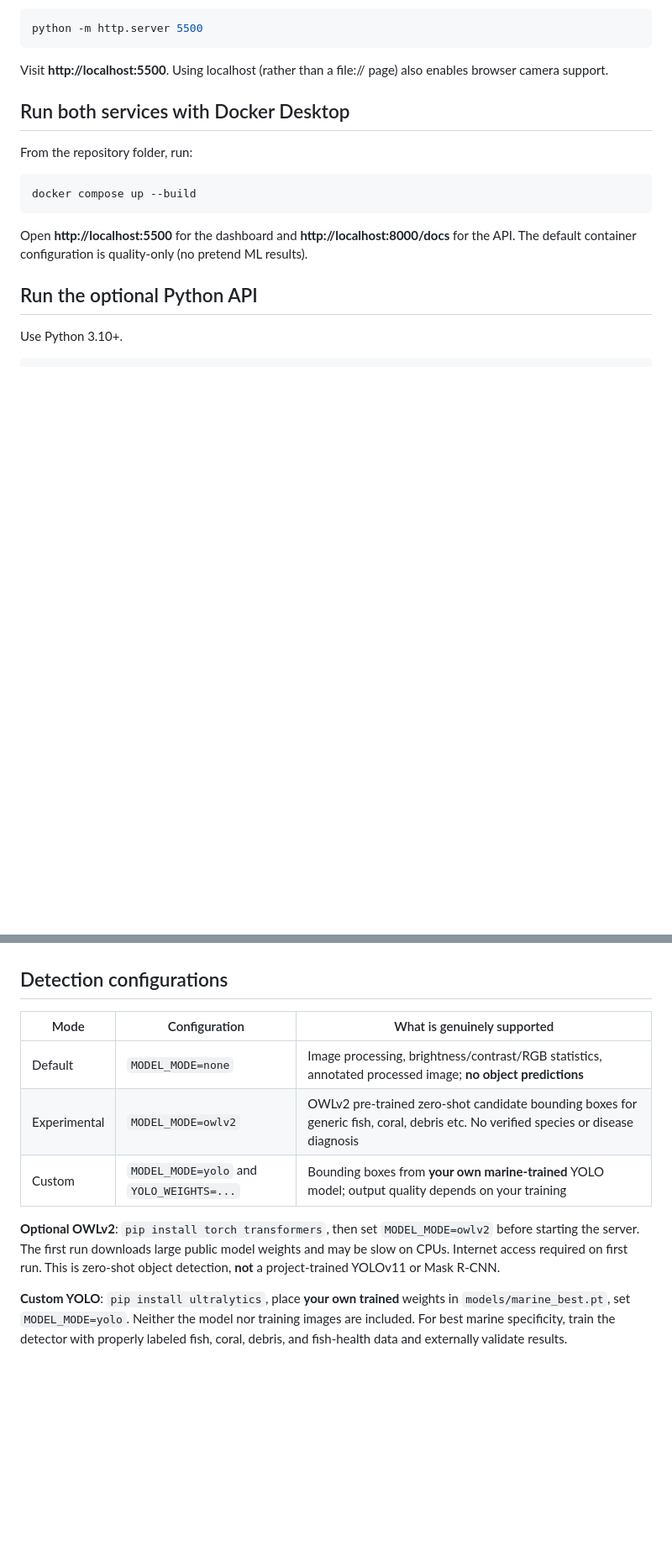
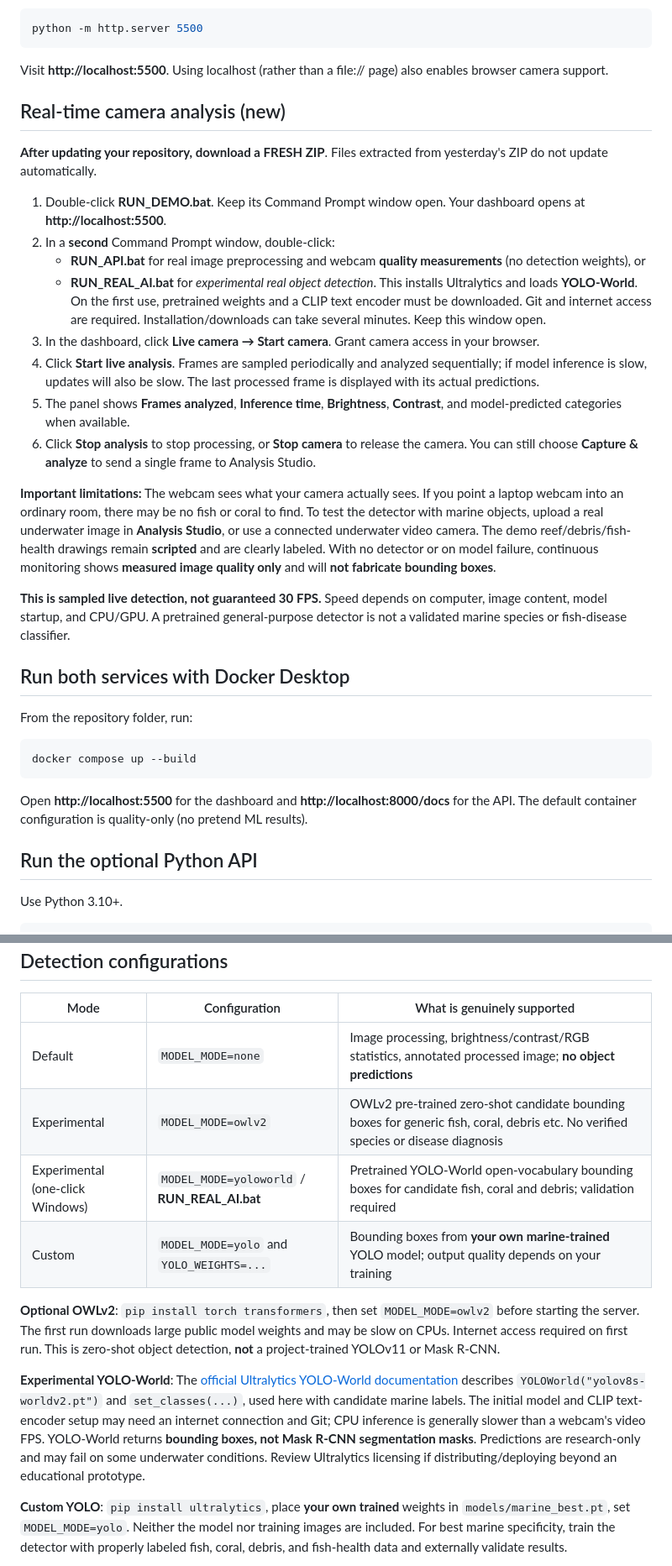
Before and after one commit to rassika06/marine-ecosystem-monitoring, a Markdown page: README.md, 2 parts joined by grey strips. Shown at 84% size. GitHub-like rendering; blank space fills up the shorter version.

````diff
--- a/README.md
+++ b/README.md
@@ -21,6 +21,23 @@ python -m http.server 5500
 ```
 
 Visit **http://localhost:5500**. Using localhost (rather than a file:// page) also enables browser camera support.
+
+## Real-time camera analysis (new)
+
+**After updating your repository, download a FRESH ZIP**. Files extracted from yesterday's ZIP do not update automatically.
+
+1. Double-click **RUN_DEMO.bat**. Keep its Command Prompt window open. Your dashboard opens at **http://localhost:5500**.
+2. In a **second** Command Prompt window, double-click:
+   - **RUN_API.bat** for real image preprocessing and webcam **quality measurements** (no detection weights), or
+   - **RUN_REAL_AI.bat** for *experimental real object detection*. This installs Ultralytics and loads **YOLO-World**. On the first use, pretrained weights and a CLIP text encoder must be downloaded. Git and internet access are required. Installation/downloads can take several minutes. Keep this window open.
+3. In the dashboard, click **Live camera → Start camera**. Grant camera access in your browser.
+4. Click **Start live analysis**. Frames are sampled periodically and analyzed sequentially; if model inference is slow, updates will also be slow. The last processed frame is displayed with its actual predictions.
+5. The panel shows **Frames analyzed**, **Inference time**, **Brightness**, **Contrast**, and model-predicted categories when available.
+6. Click **Stop analysis** to stop processing, or **Stop camera** to release the camera. You can still choose **Capture & analyze** to send a single frame to Analysis Studio.
+
+**Important limitations:** The webcam sees what your camera actually sees. If you point a laptop webcam into an ordinary room, there may be no fish or coral to find. To test the detector with marine objects, upload a real underwater image in **Analysis Studio**, or use a connected underwater video camera. The demo reef/debris/fish-health drawings remain **scripted** and are clearly labeled. With no detector or on model failure, continuous monitoring shows **measured image quality only** and will **not fabricate bounding boxes**.
+
+**This is sampled live detection, not guaranteed 30 FPS.** Speed depends on computer, image content, model startup, and CPU/GPU. A pretrained general-purpose detector is not a validated marine species or fish-disease classifier.
 
 ## Run both services with Docker Desktop
 
@@ -56,9 +73,12 @@ API documentation: http://localhost:8000/docs
 |---|---|---|
 | Default | `MODEL_MODE=none` | Image processing, brightness/contrast/RGB statistics, annotated processed image; **no object predictions** |
 | Experimental | `MODEL_MODE=owlv2` | OWLv2 pre-trained zero-shot candidate bounding boxes for generic fish, coral, debris etc. No verified species or disease diagnosis |
+| Experimental (one-click Windows) | `MODEL_MODE=yoloworld` / **RUN_REAL_AI.bat** | Pretrained YOLO-World open-vocabulary bounding boxes for candidate fish, coral and debris; validation required |
 | Custom | `MODEL_MODE=yolo` and `YOLO_WEIGHTS=...` | Bounding boxes from **your own marine-trained** YOLO model; output quality depends on your training |
 
 **Optional OWLv2**: `pip install torch transformers`, then set `MODEL_MODE=owlv2` before starting the server. The first run downloads large public model weights and may be slow on CPUs. Internet access required on first run. This is zero-shot object detection, **not** a project-trained YOLOv11 or Mask R-CNN.
+
+**Experimental YOLO-World**: The [official Ultralytics YOLO-World documentation](https://docs.ultralytics.com/models/yolo-world/) describes `YOLOWorld("yolov8s-worldv2.pt")` and `set_classes(...)`, used here with candidate marine labels. The initial model and CLIP text-encoder setup may need an internet connection and Git; CPU inference is generally slower than a webcam's video FPS. YOLO-World returns **bounding boxes, not Mask R-CNN segmentation masks**. Predictions are research-only and may fail on some underwater conditions. Review Ultralytics licensing if distributing/deploying beyond an educational prototype.
 
 **Custom YOLO**: `pip install ultralytics`, place **your own trained** weights in `models/marine_best.pt`, set `MODEL_MODE=yolo`. Neither the model nor training images are included. For best marine specificity, train the detector with properly labeled fish, coral, debris, and fish-health data and externally validate results.
 
````
Also changed, not shown: other parts of README.md (+10 -7 lines).
